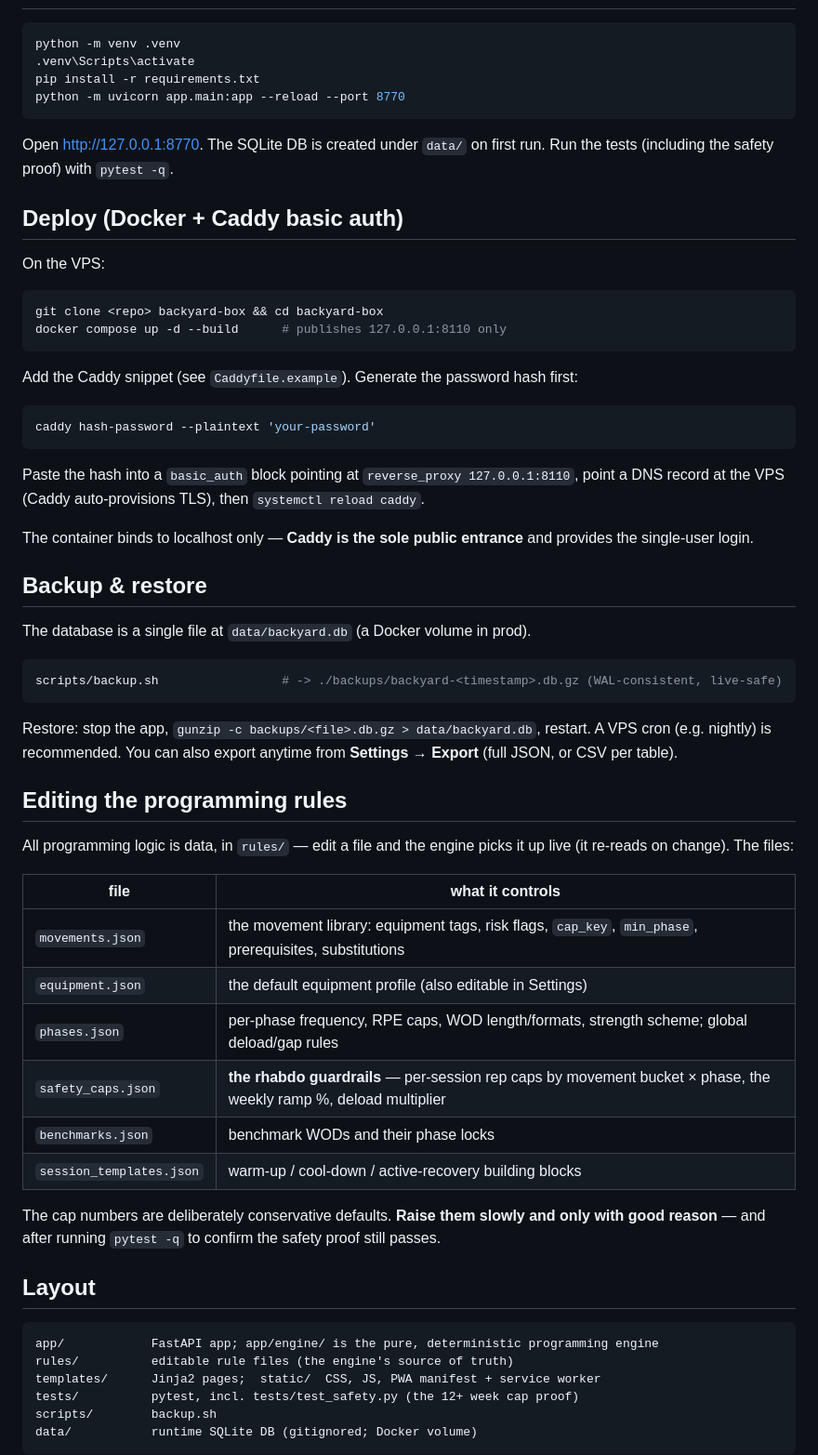
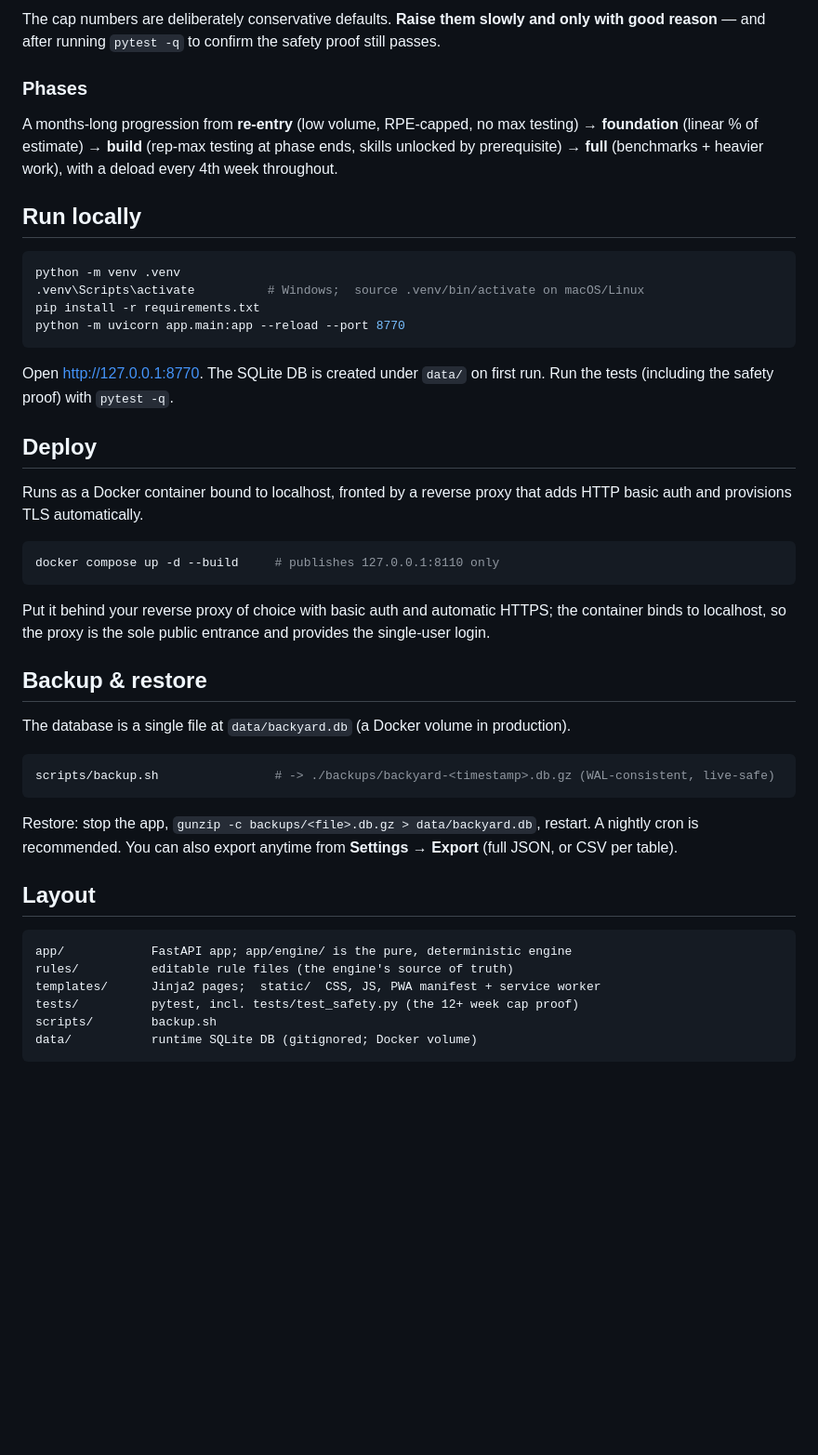
Before and after one commit to b3graham/KnightRX, a Markdown page: README.md, the part around one of its changes. Shown at 93% size. Drawn GitHub-style; blank space fills up the shorter version.

````diff
--- a/README.md
+++ b/README.md
@@ -27,7 +69,17 @@ safety-capped CrossFit programming** — built for returning to training slowly
+The cap numbers are deliberately conservative defaults. **Raise them slowly and only with good
+reason** — and after running `pytest -q` to confirm the safety proof still passes.
+
+### Phases
+
+A months-long progression from **re-entry** (low volume, RPE-capped, no max testing) →
+**foundation** (linear % of estimate) → **build** (rep-max testing at phase ends, skills unlocked
+by prerequisite) → **full** (benchmarks + heavier work), with a deload every 4th week throughout.
+
+## Run locally
 
 ```bash
 python -m venv .venv
-.venv\Scripts\activate
+.venv\Scripts\activate          # Windows;  source .venv/bin/activate on macOS/Linux
 pip install -r requirements.txt
 python -m uvicorn app.main:app --reload --port 8770
 ```
@@ -35,60 +87,33 @@ python -m uvicorn app.main:app --reload --port 8770
 Open http://127.0.0.1:8770. The SQLite DB is created under `data/` on first run.
 Run the tests (including the safety proof) with `pytest -q`.
 
-## Deploy (Docker + Caddy basic auth)
+## Deploy
 
-On the VPS:
+Runs as a Docker container bound to localhost, fronted by a reverse proxy that adds HTTP basic auth
+and provisions TLS automatically.
 
 ```bash
-git clone <repo> backyard-box && cd backyard-box
-docker compose up -d --build      # publishes 127.0.0.1:8110 only
+docker compose up -d --build     # publishes 127.0.0.1:8110 only
 ```
 
-Add the Caddy snippet (see `Caddyfile.example`). Generate the password hash first:
-
-```bash
-caddy hash-password --plaintext 'your-password'
-```
-
-Paste the hash into a `basic_auth` block pointing at `reverse_proxy 127.0.0.1:8110`, point a
-DNS record at the VPS (Caddy auto-provisions TLS), then `systemctl reload caddy`.
-
-The container binds to localhost only — **Caddy is the sole public entrance** and provides the
-single-user login.
+Put it behind your reverse proxy of choice with basic auth and automatic HTTPS; the container binds
+to localhost, so the proxy is the sole public entrance and provides the single-user login.
 
 ## Backup & restore
 
-The database is a single file at `data/backyard.db` (a Docker volume in prod).
+The database is a single file at `data/backyard.db` (a Docker volume in production).
 
 ```bash
-scripts/backup.sh                 # -> ./backups/backyard-<timestamp>.db.gz (WAL-consistent, live-safe)
+scripts/backup.sh                # -> ./backups/backyard-<timestamp>.db.gz (WAL-consistent, live-safe)
 ```
 
-Restore: stop the app, `gunzip -c backups/<file>.db.gz > data/backyard.db`, restart. A VPS
-cron (e.g. nightly) is recommended. You can also export anytime from **Settings → Export**
-(full JSON, or CSV per table).
-
-## Editing the programming rules
-
-All programming logic is data, in `rules/` — edit a file and the engine picks it up live (it
-re-reads on change). The files:
-
-| file | what it controls |
-|---|---|
-| `movements.json` | the movement library: equipment tags, risk flags, `cap_key`, `min_phase`, prerequisites, substitutions |
-| `equipment.json` | the default equipment profile (also editable in Settings) |
-| `phases.json` | per-phase frequency, RPE caps, WOD length/formats, strength scheme; global deload/gap rules |
-| `safety_caps.json` | **the rhabdo guardrails** — per-session rep caps by movement bucket × phase, the weekly ramp %, deload multiplier |
-| `benchmarks.json` | benchmark WODs and their phase locks |
-| `session_templates.json` | warm-up / cool-down / active-recovery building blocks |
-
-The cap numbers are deliberately conservative defaults. **Raise them slowly and only with good
-reason** — and after running `pytest -q` to confirm the safety proof still passes.
+Restore: stop the app, `gunzip -c backups/<file>.db.gz > data/backyard.db`, restart. A nightly cron
+is recommended. You can also export anytime from **Settings → Export** (full JSON, or CSV per table).
 
 ## Layout
 
 ```
-app/            FastAPI app; app/engine/ is the pure, deterministic programming engine
+app/            FastAPI app; app/engine/ is the pure, deterministic engine
 rules/          editable rule files (the engine's source of truth)
 templates/      Jinja2 pages;  static/  CSS, JS, PWA manifest + service worker
 tests/          pytest, incl. tests/test_safety.py (the 12+ week cap proof)
````
Also changed, not shown: other parts of README.md (+60 -18 lines).
